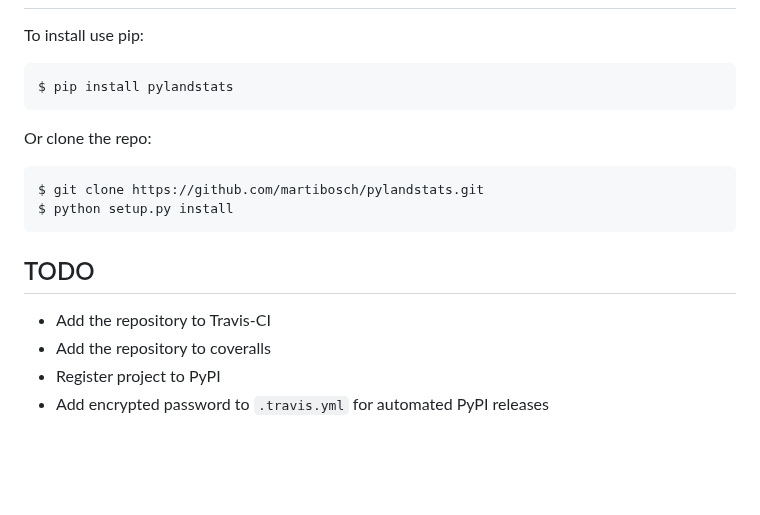
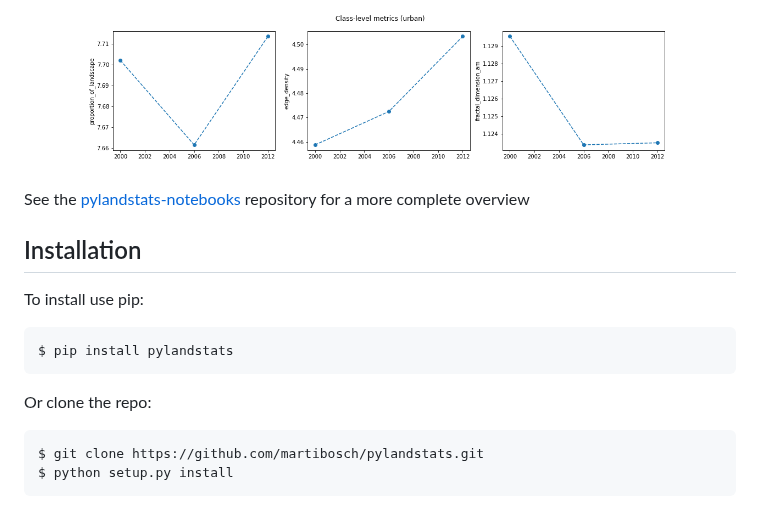
Before and after one commit to martibosch/pylandstats, a Markdown page: README.md, the part around one of its changes. Drawn GitHub-style; pictures changed too: figures/spatiotemporal.png (added); blank space fills up the shorter version.

Commit message:
updated README with figures

```diff
--- a/README.md
+++ b/README.md
@@ -16,3 +80,9 @@ Installation / Usage
+![spatiotemporal-analysis](figures/spatiotemporal.png)
+
+See the [pylandstats-notebooks](https://github.com/martibosch/pylandstats-notebooks) repository for a more complete overview
+
+Installation
+------------
 
 To install use pip:
 
@@ -23,11 +93,3 @@ Or clone the repo:
 
     $ git clone https://github.com/martibosch/pylandstats.git
     $ python setup.py install
-
-TODO
-----
-
-* Add the repository to Travis-CI
-* Add the repository to coveralls
-* Register project to PyPI
-* Add encrypted password to `.travis.yml` for automated PyPI releases
```
Also changed, not shown: other parts of README.md (+68 -4 lines), figures/landscape.png (added).
